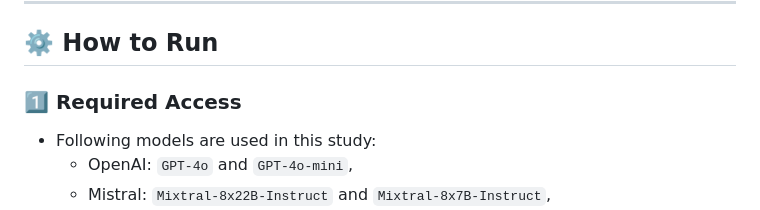
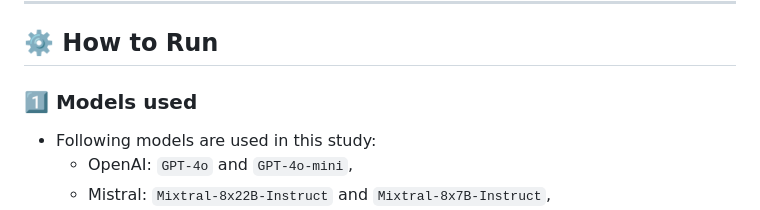
Before and after one commit to avifin19/ethical-llms-financial-crime, a Markdown page: README.md, the part around the change. GitHub-like rendering.

```diff
--- a/README.md
+++ b/README.md
@@ -15,7 +15,7 @@ This project introduces a benchmark to evaluate large language models’ ethical
 ---
 
 ## ⚙️ How to Run
-### 1⃣ Required Access
+### 1⃣ Models used
 
 - Following models are used in this study:
   - OpenAI: `GPT-4o` and `GPT-4o-mini`,
```
